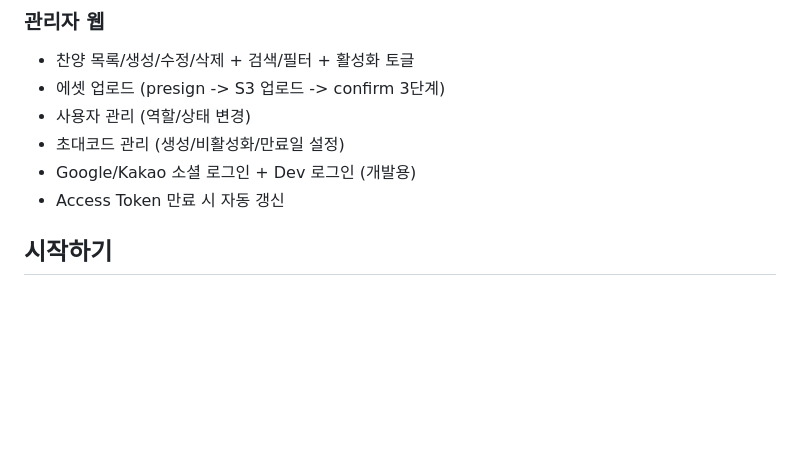
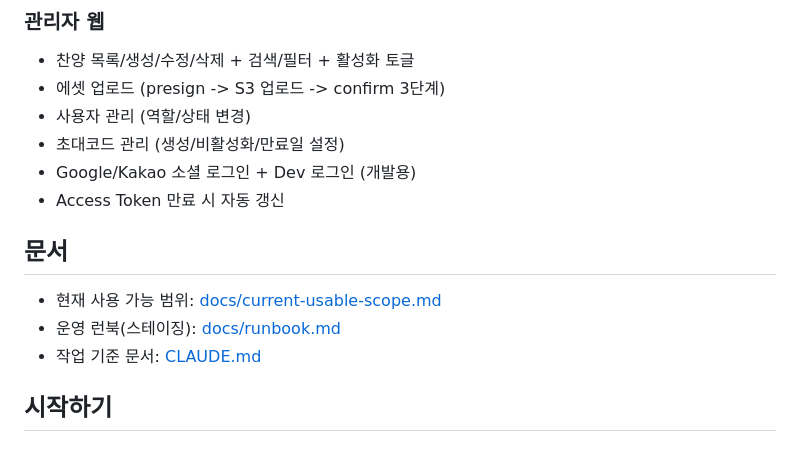
Before and after one commit to V4N1LLA/Eunhye_Hymn, a Markdown page: README.md, the part around the change. GitHub-like rendering; blank space fills up the shorter version.

```diff
--- a/README.md
+++ b/README.md
@@ -36,6 +36,12 @@ docs/       프로젝트 문서
 - 초대코드 관리 (생성/비활성화/만료일 설정)
 - Google/Kakao 소셜 로그인 + Dev 로그인 (개발용)
 - Access Token 만료 시 자동 갱신
+
+## 문서
+
+- 현재 사용 가능 범위: [docs/current-usable-scope.md](./docs/current-usable-scope.md)
+- 운영 런북(스테이징): [docs/runbook.md](./docs/runbook.md)
+- 작업 기준 문서: [CLAUDE.md](./CLAUDE.md)
 
 ## 시작하기
 
```
Also changed, not shown: docs/current-usable-scope.md (added, +124 -0 lines).
